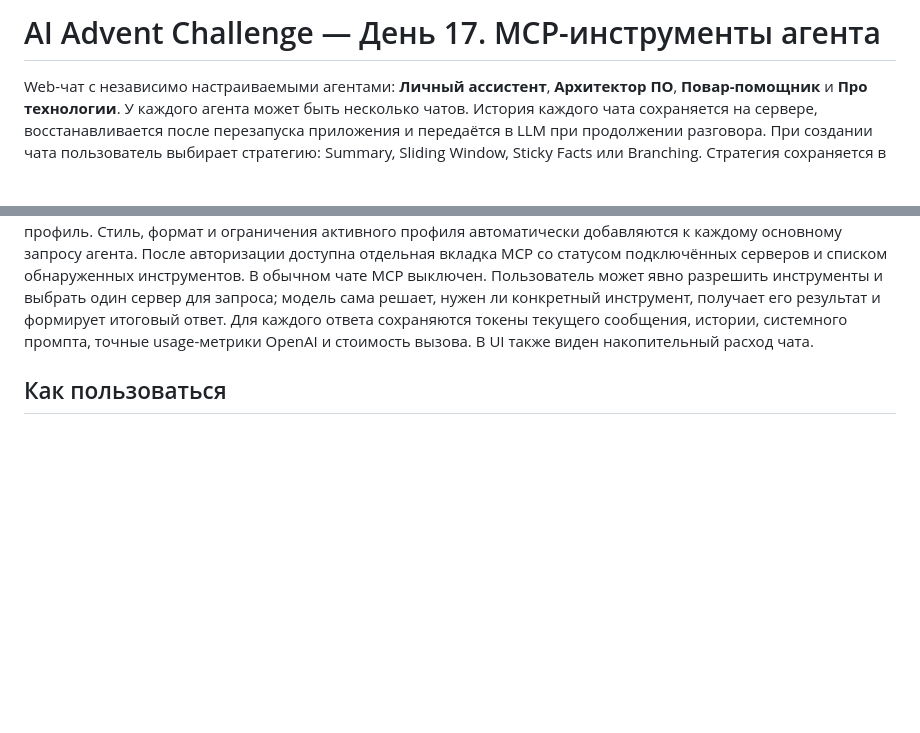
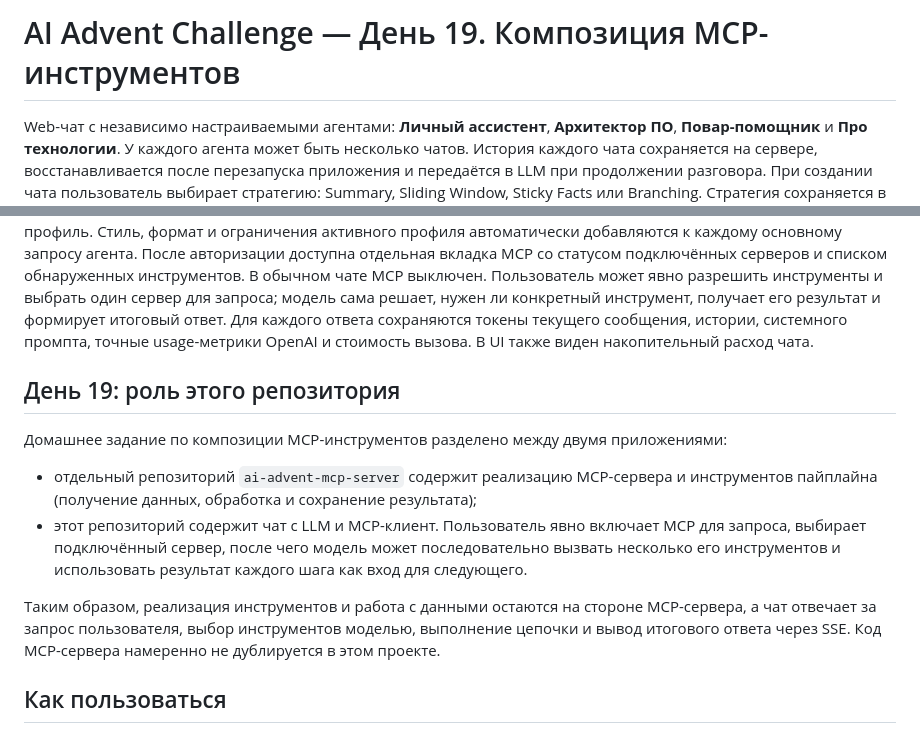
Before and after one commit to vladsaraykin/ai-advent-challenge, a Markdown page: README.md, 2 parts joined by grey strips. Drawn GitHub-style; blank space fills up the shorter version.

Commit message:
docs: describe day 19 MCP composition

```diff
--- a/README.md
+++ b/README.md
@@ -1,4 +1,4 @@
-# AI Advent Challenge — День 17. MCP-инструменты агента
+# AI Advent Challenge — День 19. Композиция MCP-инструментов
 
 Web-чат с независимо настраиваемыми агентами: **Личный ассистент**, **Архитектор ПО**,
 **Повар-помощник** и **Про технологии**.
@@ -18,6 +18,20 @@ Lifecycle-guard не позволяет ассистенту начать реа
 модель сама решает, нужен ли конкретный инструмент, получает его результат и формирует итоговый ответ.
 Для каждого ответа сохраняются токены текущего сообщения, истории, системного промпта,
 точные usage-метрики OpenAI и стоимость вызова. В UI также виден накопительный расход чата.
+
+## День 19: роль этого репозитория
+
+Домашнее задание по композиции MCP-инструментов разделено между двумя приложениями:
+
+- отдельный репозиторий `ai-advent-mcp-server` содержит реализацию MCP-сервера и инструментов
+  пайплайна (получение данных, обработка и сохранение результата);
+- этот репозиторий содержит чат с LLM и MCP-клиент. Пользователь явно включает MCP для запроса,
+  выбирает подключённый сервер, после чего модель может последовательно вызвать несколько его
+  инструментов и использовать результат каждого шага как вход для следующего.
+
+Таким образом, реализация инструментов и работа с данными остаются на стороне MCP-сервера,
+а чат отвечает за запрос пользователя, выбор инструментов моделью, выполнение цепочки и вывод
+итогового ответа через SSE. Код MCP-сервера намеренно не дублируется в этом проекте.
 
 ## Как пользоваться
 
```
